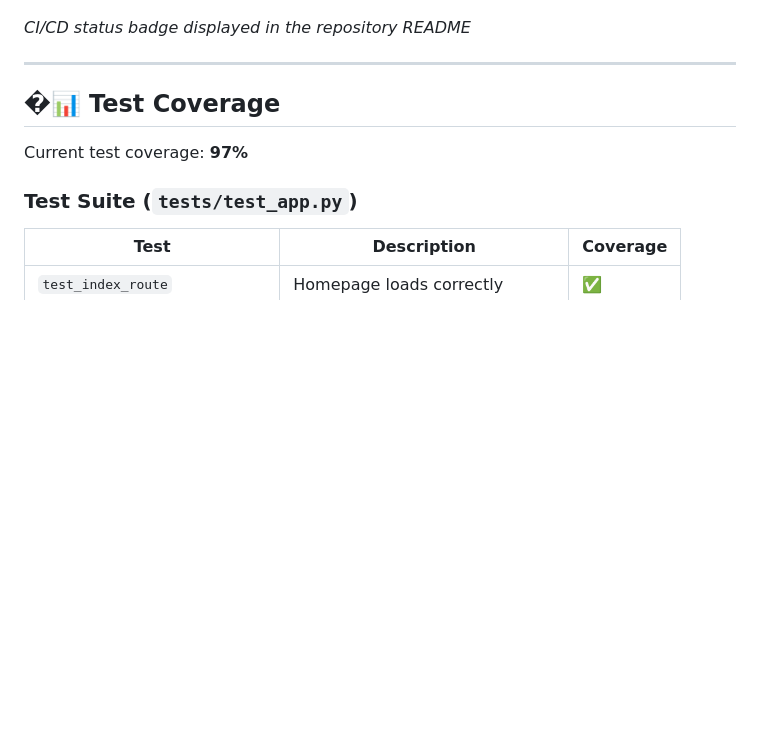
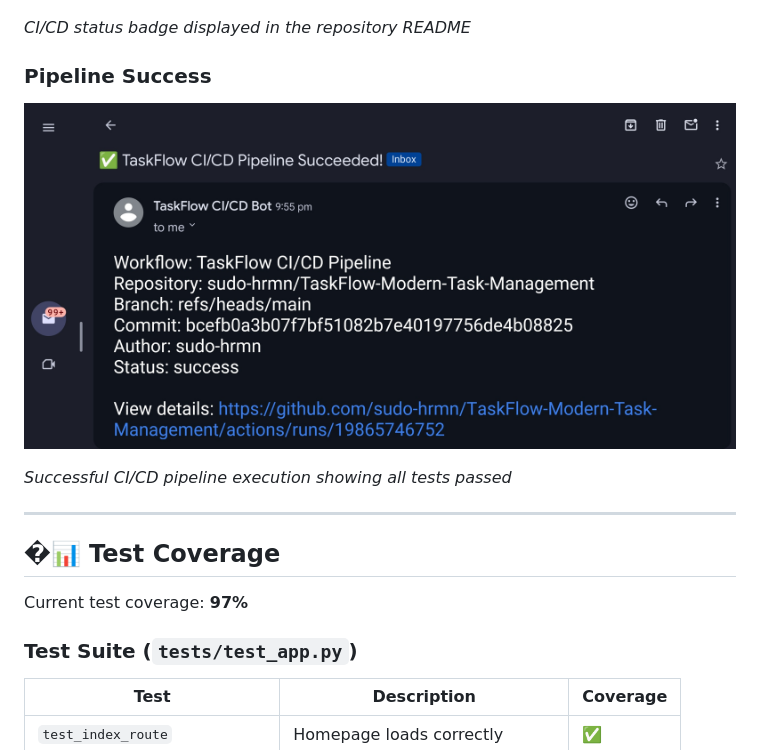
Before and after one commit to sudo-hrmn/TaskFlow-Modern-Task-Management, a Markdown page: docs/GITHUB_ACTIONS.md, the part around the change. Rendered like a GitHub page; pictures changed too: docs/images/pipeline-success.jpeg (added); blank space fills up the shorter version.

Commit message:
Docs: Add pipeline success screenshot

```diff
--- a/docs/GITHUB_ACTIONS.md
+++ b/docs/GITHUB_ACTIONS.md
@@ -177,6 +177,12 @@ To use Slack instead of email:
 
 *CI/CD status badge displayed in the repository README*
 
+### Pipeline Success
+
+![Pipeline Success](images/pipeline-success.jpeg)
+
+*Successful CI/CD pipeline execution showing all tests passed*
+
 ---
 
 ## �📊 Test Coverage
```
